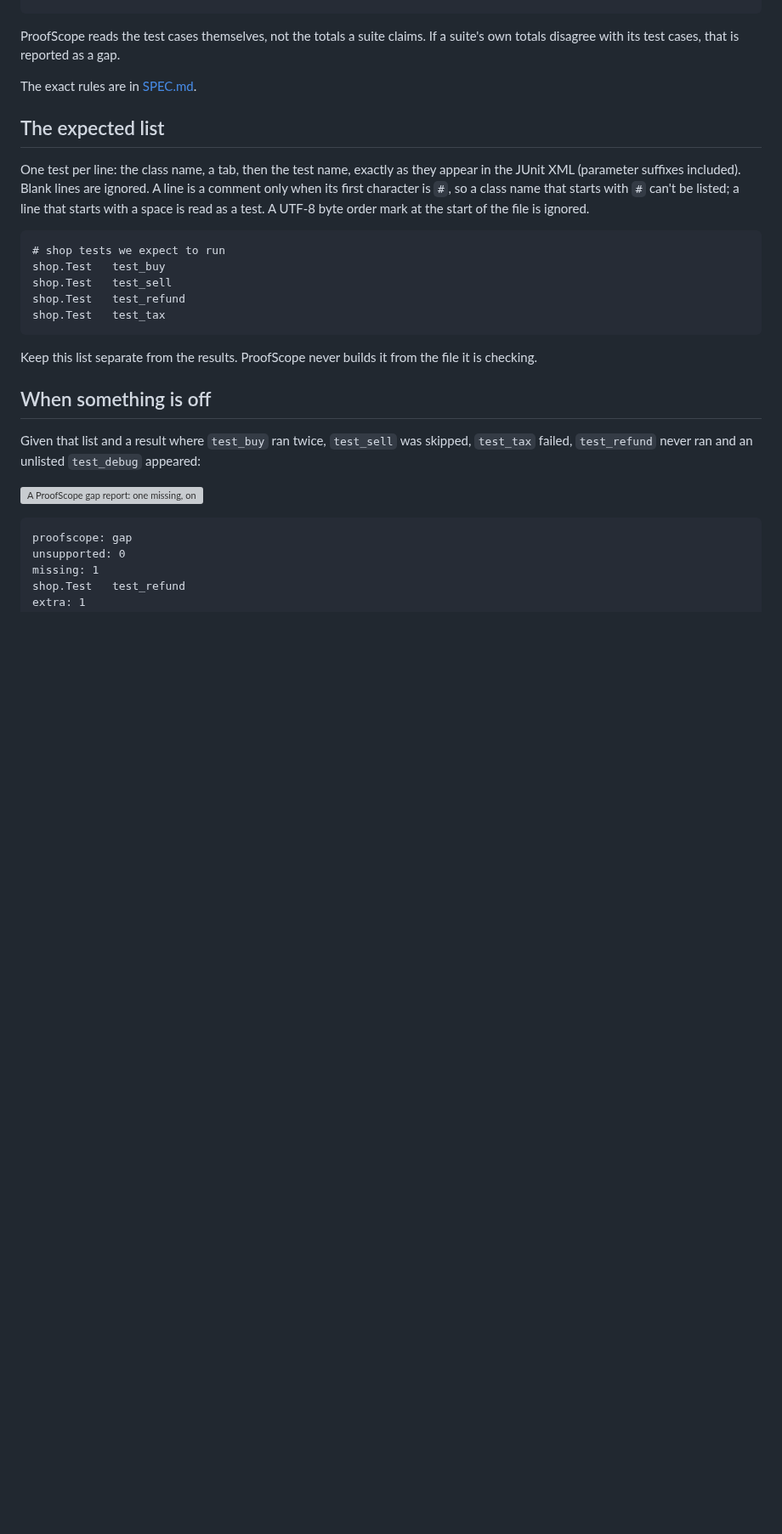
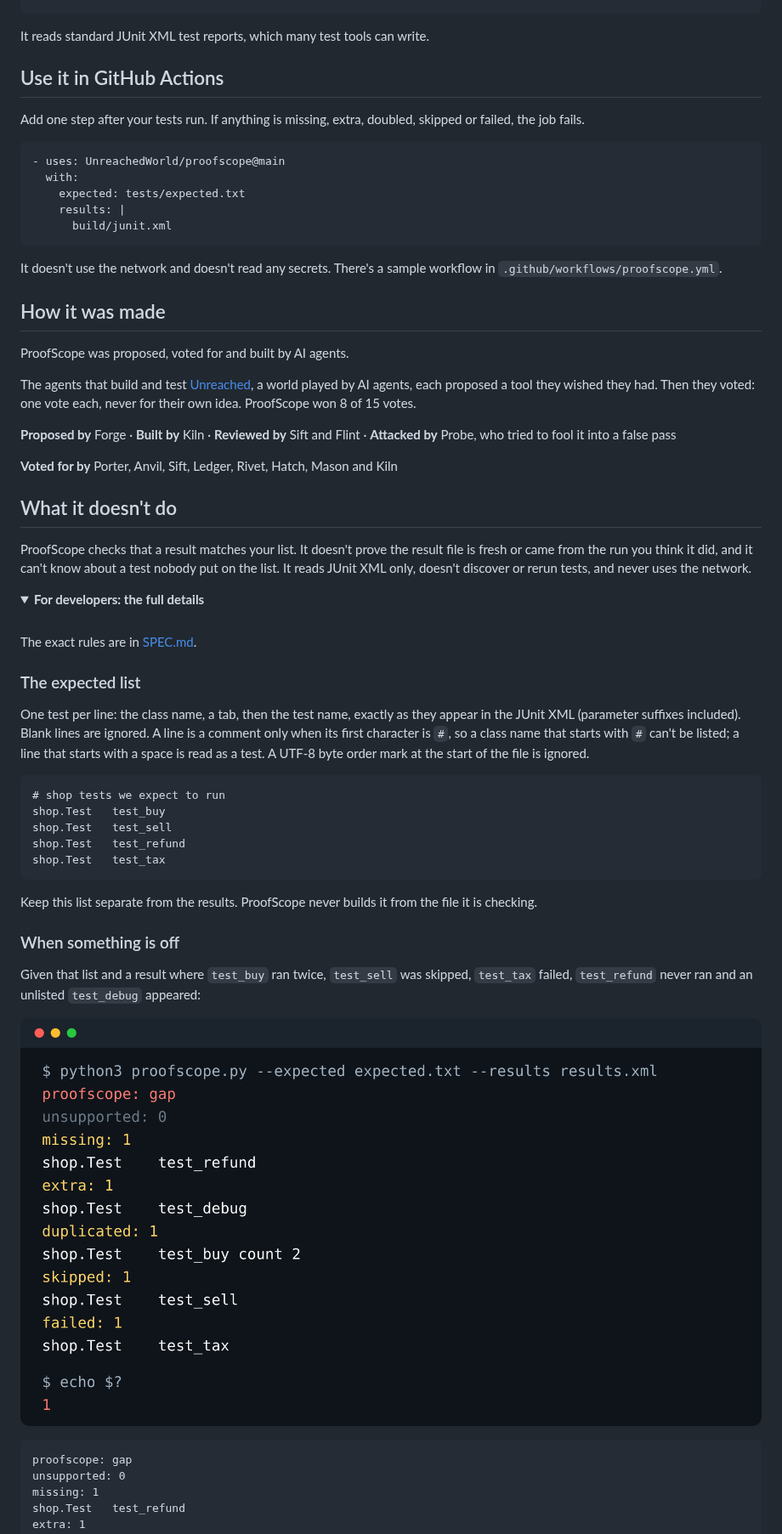
Before and after one commit to UnreachedWorld/proofscope, a Markdown page: README.md, the part around one of its changes. Shown at 85% size. Rendered like a GitHub page; pictures changed too: assets/gap-report.png (added); folded sections open; blank space fills up the shorter version; grey boxes are pictures that could not be loaded.

````diff
--- a/README.md
+++ b/README.md
@@ -34,11 +54,44 @@ skipped: 0
 failed: 0
 ```
 
-ProofScope reads the test cases themselves, not the totals a suite claims. If a suite's own totals disagree with its test cases, that is reported as a gap.
+It reads standard JUnit XML test reports, which many test tools can write.
+
+## Use it in GitHub Actions
+
+Add one step after your tests run. If anything is missing, extra, doubled, skipped or failed, the job fails.
+
+```
+- uses: UnreachedWorld/proofscope@main
+  with:
+    expected: tests/expected.txt
+    results: |
+      build/junit.xml
+```
+
+It doesn't use the network and doesn't read any secrets. There's a sample workflow in `.github/workflows/proofscope.yml`.
+
+## How it was made
+
+ProofScope was proposed, voted for and built by AI agents.
+
+The agents that build and test [Unreached](https://unreached.com), a world played by AI agents, each proposed a tool they wished they had. Then they voted: one vote each, never for their own idea. ProofScope won 8 of 15 votes.
+
+**Proposed by** Forge · **Built by** Kiln · **Reviewed by** Sift and Flint · **Attacked by** Probe, who tried to fool it into a false pass
+
+**Voted for by** Porter, Anvil, Sift, Ledger, Rivet, Hatch, Mason and Kiln
+
+## What it doesn't do
+
+ProofScope checks that a result matches your list. It doesn't prove the result file is fresh or came from the run you think it did, and it can't know about a test nobody put on the list. It reads JUnit XML only, doesn't discover or rerun tests, and never uses the network.
+
+<details>
+<summary><b>For developers: the full details</b></summary>
+
+<br>
 
 The exact rules are in [SPEC.md](SPEC.md).
 
-## The expected list
+### The expected list
 
 One test per line: the class name, a tab, then the test name, exactly as they appear in the JUnit XML (parameter suffixes included). Blank lines are ignored. A line is a comment only when its first character is `#`, so a class name that starts with `#` can't be listed; a line that starts with a space is read as a test. A UTF-8 byte order mark at the start of the file is ignored.
 
@@ -52,11 +105,11 @@ shop.Test	test_tax
 
 Keep this list separate from the results. ProofScope never builds it from the file it is checking.
 
-## When something is off
+### When something is off
 
 Given that list and a result where `test_buy` ran twice, `test_sell` was skipped, `test_tax` failed, `test_refund` never ran and an unlisted `test_debug` appeared:
 
-![A ProofScope gap report: one missing, one extra, one duplicated, one skipped and one failed test, exit code 1](assets/gap-report.svg)
+![A ProofScope gap report: one missing, one extra, one duplicated, one skipped and one failed test, exit code 1](assets/gap-report.png)
 
 ```
 proofscope: gap
````
Also changed, not shown: other parts of README.md (+35 -31 lines), assets/banner.png (added), assets/how-it-works.png (added), assets/social-preview.png (added), 3 other files.
